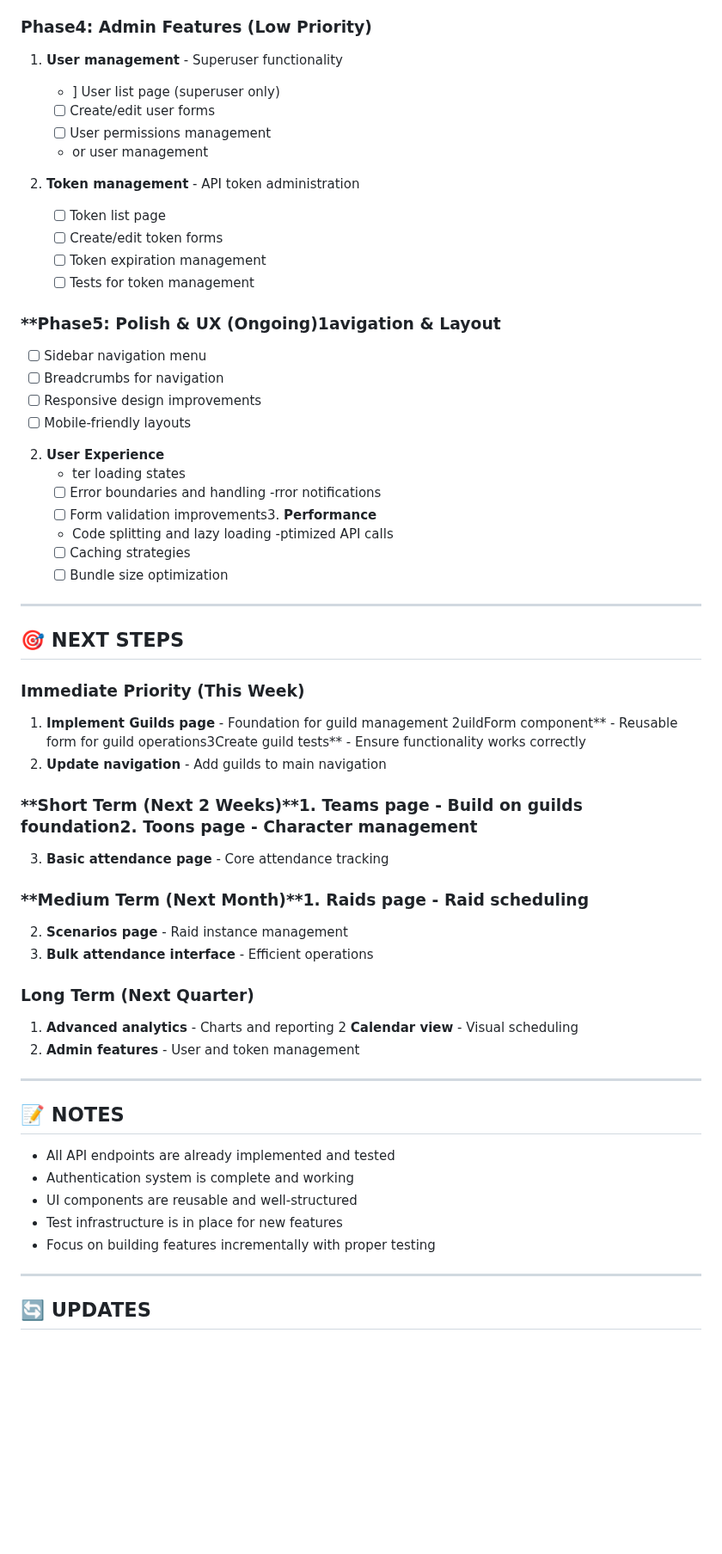
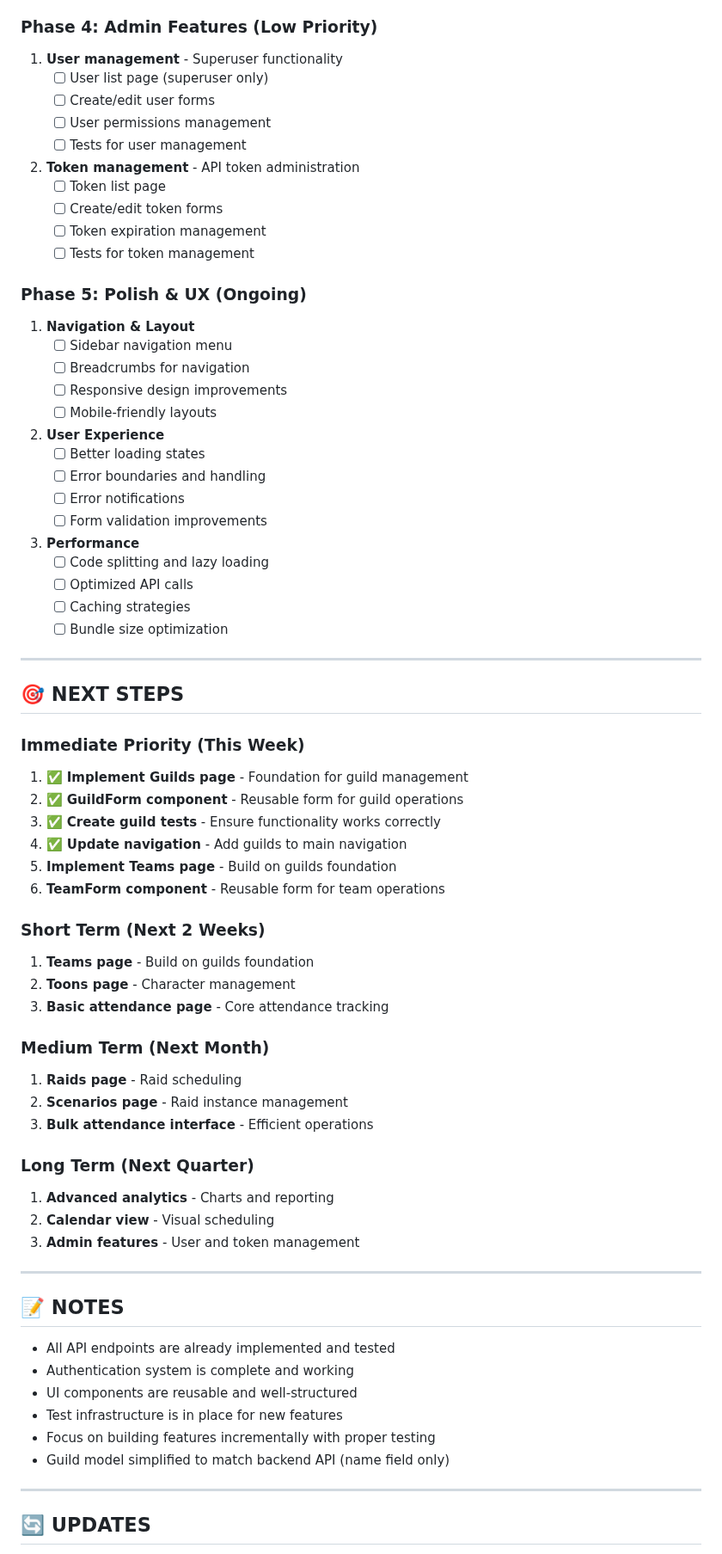
Before and after one commit to limsammy/guildroster, a Markdown page: frontend/TODO.md, the part around one of its changes. Shown at 86% size. GitHub-like rendering; blank space fills up the shorter version.

Commit message:
Update TODO with current progress

```diff
--- a/frontend/TODO.md
+++ b/frontend/TODO.md
@@ -177,12 +182,12 @@ This document outlines the current state of the GuildRoster frontend implementat
    - [ ] Interactive dashboards
    - [ ] Tests for analytics functionality
 
-### **Phase4: Admin Features (Low Priority)**
+### **Phase 4: Admin Features (Low Priority)**
 1. **User management** - Superuser functionality
-   - ] User list page (superuser only)
+   - [ ] User list page (superuser only)
    - [ ] Create/edit user forms
    - [ ] User permissions management
-   - or user management
+   - [ ] Tests for user management
 
 2. **Token management** - API token administration
    - [ ] Token list page
@@ -190,19 +195,22 @@ This document outlines the current state of the GuildRoster frontend implementat
    - [ ] Token expiration management
    - [ ] Tests for token management
 
-### **Phase5: Polish & UX (Ongoing)**1avigation & Layout**
+### **Phase 5: Polish & UX (Ongoing)**
+1. **Navigation & Layout**
    - [ ] Sidebar navigation menu
    - [ ] Breadcrumbs for navigation
    - [ ] Responsive design improvements
    - [ ] Mobile-friendly layouts
 
 2. **User Experience**
-   - ter loading states
+   - [ ] Better loading states
    - [ ] Error boundaries and handling
-   -rror notifications
-   - [ ] Form validation improvements3. **Performance**
-   - Code splitting and lazy loading
-   -ptimized API calls
+   - [ ] Error notifications
+   - [ ] Form validation improvements
+
+3. **Performance**
+   - [ ] Code splitting and lazy loading
+   - [ ] Optimized API calls
    - [ ] Caching strategies
    - [ ] Bundle size optimization
 
@@ -211,20 +219,26 @@ This document outlines the current state of the GuildRoster frontend implementat
 ## 🎯 **NEXT STEPS**
 
 ### **Immediate Priority (This Week)**
-1. **Implement Guilds page** - Foundation for guild management
-2uildForm component** - Reusable form for guild operations3Create guild tests** - Ensure functionality works correctly
-4. **Update navigation** - Add guilds to main navigation
+1. ✅ **Implement Guilds page** - Foundation for guild management
+2. ✅ **GuildForm component** - Reusable form for guild operations
+3. ✅ **Create guild tests** - Ensure functionality works correctly
+4. ✅ **Update navigation** - Add guilds to main navigation
+5. **Implement Teams page** - Build on guilds foundation
+6. **TeamForm component** - Reusable form for team operations
 
-### **Short Term (Next 2 Weeks)**1. **Teams page** - Build on guilds foundation2. **Toons page** - Character management
+### **Short Term (Next 2 Weeks)**
+1. **Teams page** - Build on guilds foundation
+2. **Toons page** - Character management
 3. **Basic attendance page** - Core attendance tracking
 
-### **Medium Term (Next Month)**1. **Raids page** - Raid scheduling
+### **Medium Term (Next Month)**
+1. **Raids page** - Raid scheduling
 2. **Scenarios page** - Raid instance management
 3. **Bulk attendance interface** - Efficient operations
 
 ### **Long Term (Next Quarter)**
 1. **Advanced analytics** - Charts and reporting
-2 **Calendar view** - Visual scheduling
+2. **Calendar view** - Visual scheduling
 3. **Admin features** - User and token management
 
 ---
@@ -236,6 +250,7 @@ This document outlines the current state of the GuildRoster frontend implementat
 - UI components are reusable and well-structured
 - Test infrastructure is in place for new features
 - Focus on building features incrementally with proper testing
+- Guild model simplified to match backend API (name field only)
 
 ---
 
```
Also changed, not shown: other parts of frontend/TODO.md (+26 -19 lines).
